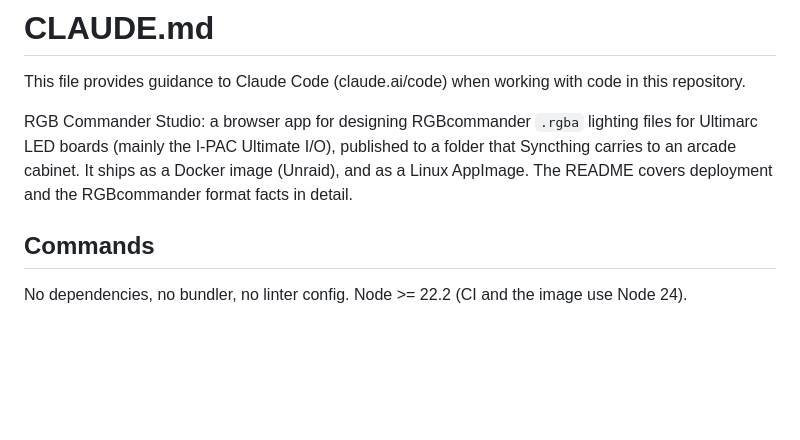
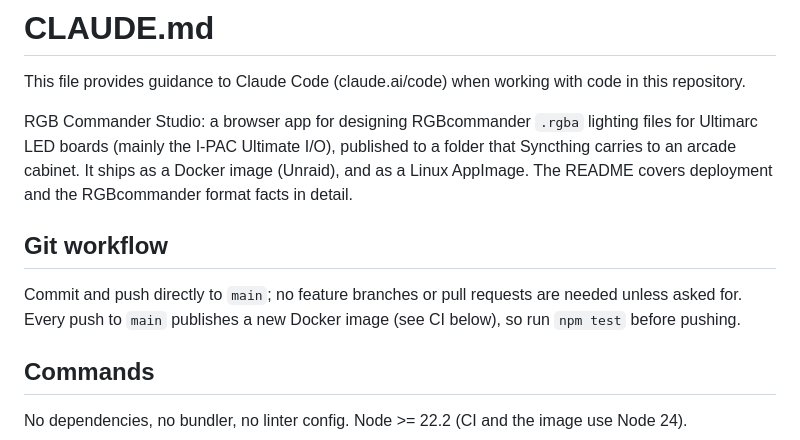
Before and after one commit to orestes7272/rgb-commander-config-generator, a Markdown page: CLAUDE.md, the part around the change. Drawn GitHub-style; blank space fills up the shorter version.

Commit message:
CLAUDE.md: commit directly to main
Co-Authored-By: Claude Opus 5.5 <noreply@anthropic.com>
Claude-Session: https://claude.ai/code/session_01Gch8gM2oJ7NTaYpc1nuQBA

```diff
--- a/CLAUDE.md
+++ b/CLAUDE.md
@@ -3,6 +3,10 @@
 This file provides guidance to Claude Code (claude.ai/code) when working with code in this repository.
 
 RGB Commander Studio: a browser app for designing RGBcommander `.rgba` lighting files for Ultimarc LED boards (mainly the I-PAC Ultimate I/O), published to a folder that Syncthing carries to an arcade cabinet. It ships as a Docker image (Unraid), and as a Linux AppImage. The README covers deployment and the RGBcommander format facts in detail.
+
+## Git workflow
+
+Commit and push directly to `main`; no feature branches or pull requests are needed unless asked for. Every push to `main` publishes a new Docker image (see CI below), so run `npm test` before pushing.
 
 ## Commands
 
```
